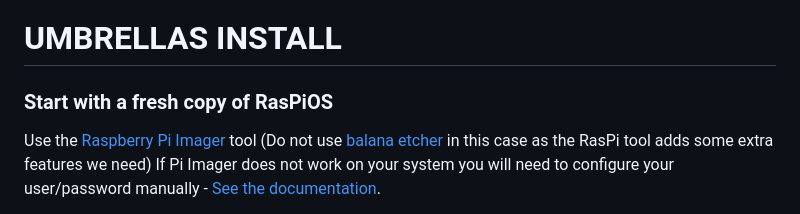
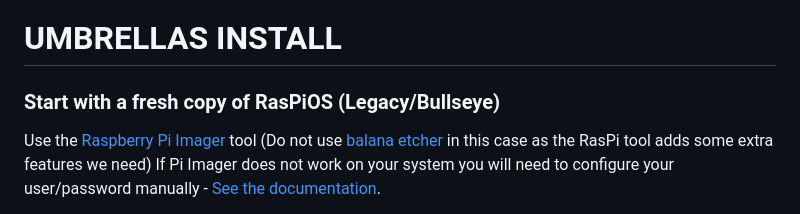
Before and after one commit to okyeron/umbrellas, a Markdown page: INSTALL.md, the part around the change. Drawn GitHub-style.

```diff
--- a/INSTALL.md
+++ b/INSTALL.md
@@ -1,6 +1,6 @@
 # UMBRELLAS INSTALL
 
-### Start with a fresh copy of RasPiOS
+### Start with a fresh copy of RasPiOS (Legacy/Bullseye)
 
 Use the [Raspberry Pi Imager](https://www.raspberrypi.com/software/) tool (Do not use [balana etcher](https://www.balena.io/etcher/?ref=etcher_menu) in this case as the RasPi tool adds some extra features we need) If Pi Imager does not work on your system you will need to configure your user/password manually - [See the documentation](https://www.raspberrypi.com/documentation/computers/configuration.html#configuring-a-user).
 
```
